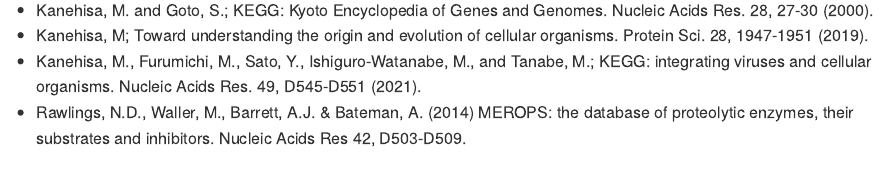
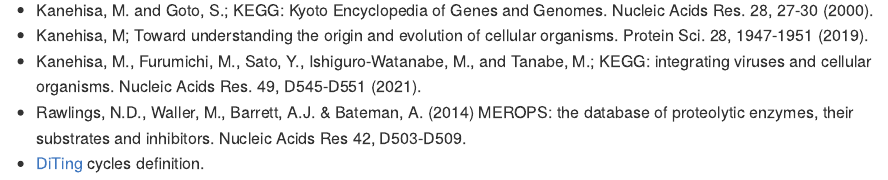
Before and after one commit to mirnavazquez/RbiMs, an R Markdown document (README.Rmd): the page in a window 1100 px wide, from 1010 px down. The pictures show the output file README.md that the author committed with the source, drawn offline in the style of GitHub.

Commit message:
Update readme

```diff
--- a/README.Rmd
+++ b/README.Rmd
@@ -45,3 +45,4 @@
 * Kanehisa, M; Toward understanding the origin and evolution of cellular organisms. Protein Sci. 28, 1947-1951 (2019).
 * Kanehisa, M., Furumichi, M., Sato, Y., Ishiguro-Watanabe, M., and Tanabe, M.; KEGG: integrating viruses and cellular organisms. Nucleic Acids Res. 49, D545-D551 (2021).
 * Rawlings, N.D., Waller, M., Barrett, A.J. & Bateman, A. (2014) MEROPS: the database of proteolytic enzymes, their substrates and inhibitors. Nucleic Acids Res 42, D503-D509.
+* [DiTing] (https://github.com/xuechunxu/DiTing) cycles definition.
```
Also changed, not shown: README.md.
